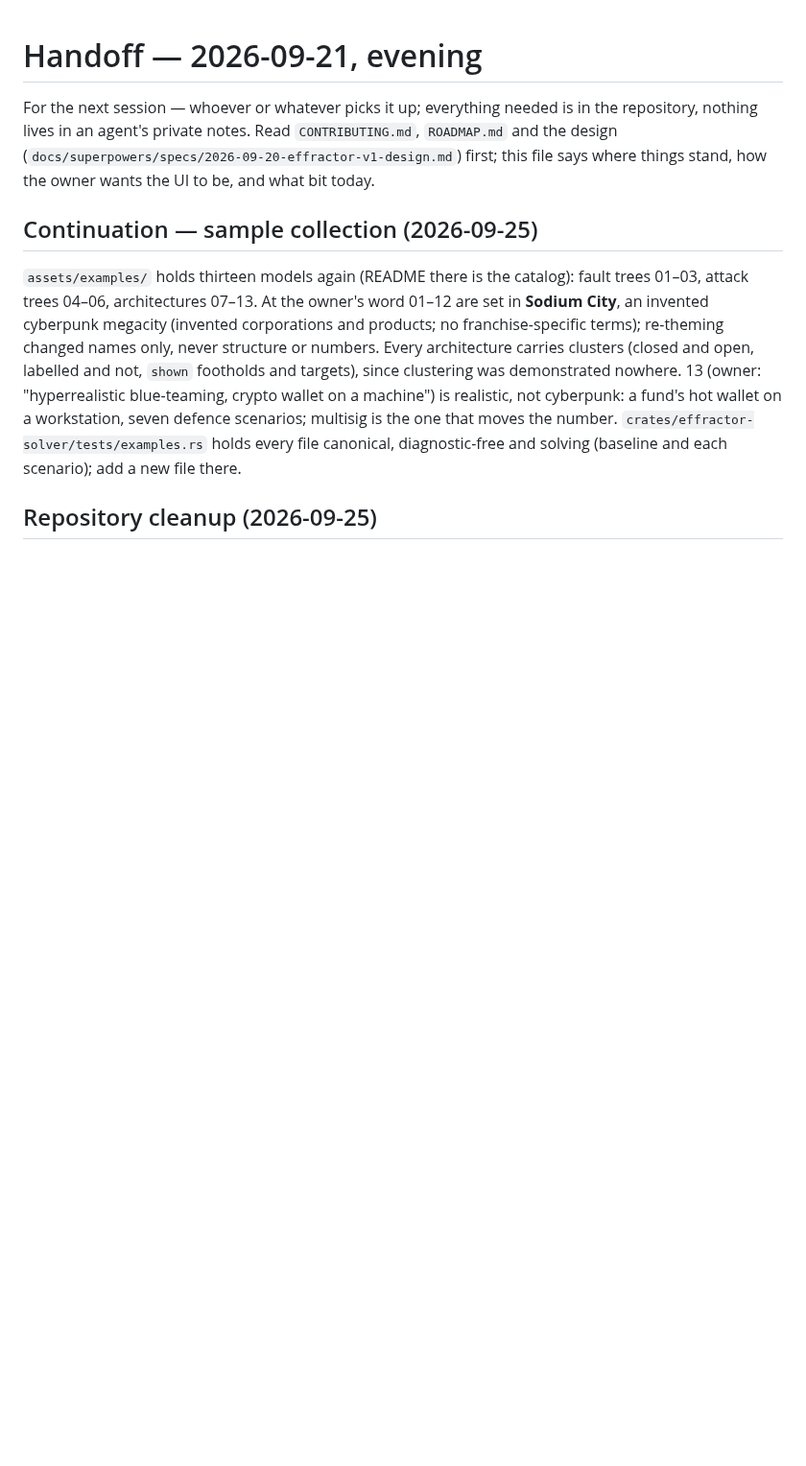
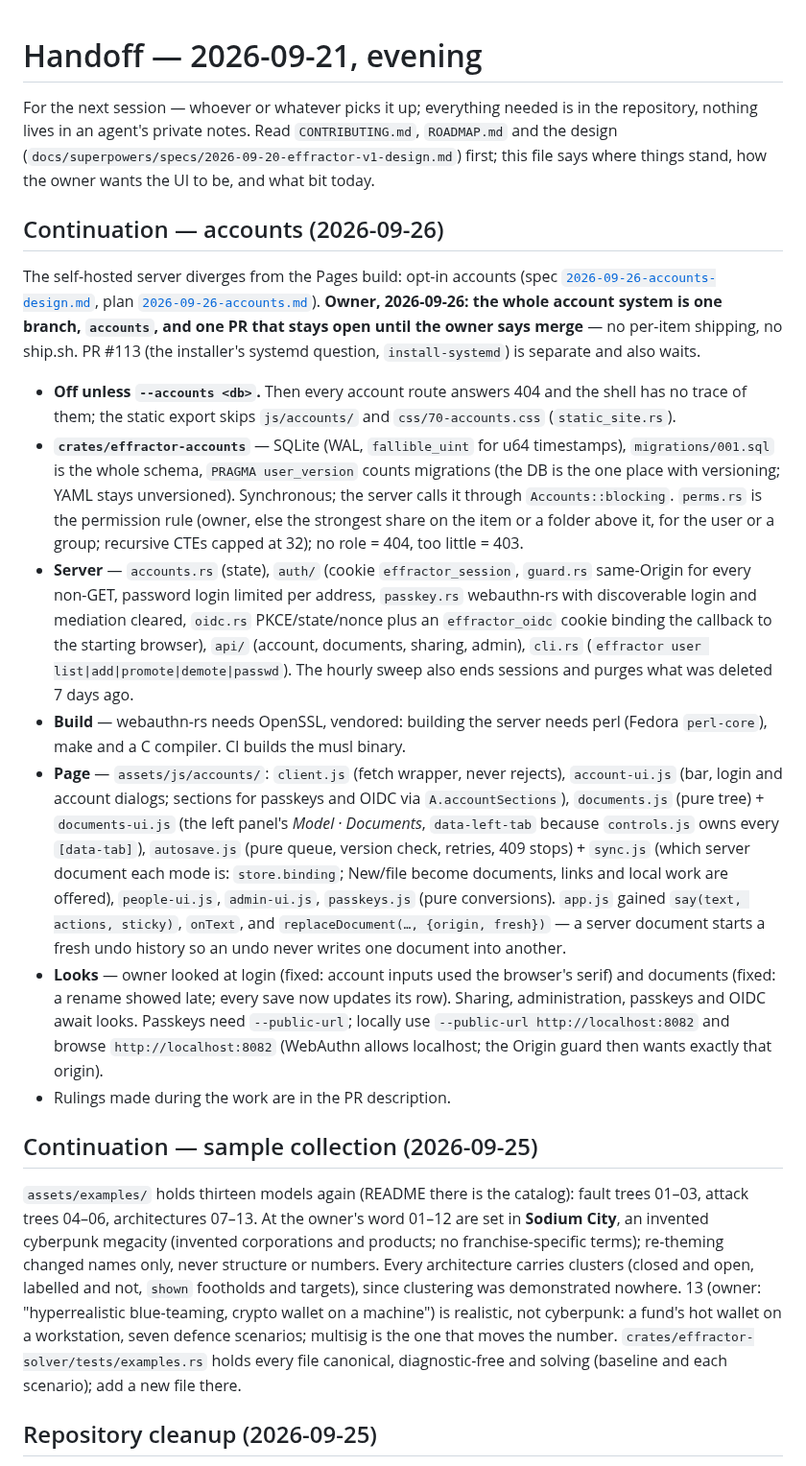
Before and after one commit to overcuriousity/effractor, a Markdown page: docs/HANDOFF.md, the part around the change. Shown at 96% size. GitHub-like rendering; blank space fills up the shorter version.

Commit message:
Handoff: accounts
Co-Authored-By: Claude Opus 5.5 (1M context) <noreply@anthropic.com>
Claude-Session: https://claude.ai/code/session_011rcHWJfc395Qiq2uKybdoP

```diff
--- a/docs/HANDOFF.md
+++ b/docs/HANDOFF.md
@@ -4,6 +4,54 @@ For the next session — whoever or whatever picks it up; everything needed is i
 the repository, nothing lives in an agent's private notes. Read `CONTRIBUTING.md`, `ROADMAP.md` and the design
 (`docs/superpowers/specs/2026-09-20-effractor-v1-design.md`) first; this file
 says where things stand, how the owner wants the UI to be, and what bit today.
+
+## Continuation — accounts (2026-09-26)
+
+The self-hosted server diverges from the Pages build: opt-in accounts
+(spec [`2026-09-26-accounts-design.md`](superpowers/specs/2026-09-26-accounts-design.md),
+plan [`2026-09-26-accounts.md`](superpowers/plans/2026-09-26-accounts.md)).
+**Owner, 2026-09-26: the whole account system is one branch, `accounts`, and
+one PR that stays open until the owner says merge** — no per-item shipping, no
+ship.sh. PR #113 (the installer's systemd question, `install-systemd`) is
+separate and also waits.
+
+- **Off unless `--accounts <db>`.** Then every account route answers 404 and
+  the shell has no trace of them; the static export skips `js/accounts/` and
+  `css/70-accounts.css` (`static_site.rs`).
+- **`crates/effractor-accounts`** — SQLite (WAL, `fallible_uint` for u64
+  timestamps), `migrations/001.sql` is the whole schema, `PRAGMA user_version`
+  counts migrations (the DB is the one place with versioning; YAML stays
+  unversioned). Synchronous; the server calls it through
+  `Accounts::blocking`. `perms.rs` is the permission rule (owner, else the
+  strongest share on the item or a folder above it, for the user or a group;
+  recursive CTEs capped at 32); no role = 404, too little = 403.
+- **Server** — `accounts.rs` (state), `auth/` (cookie `effractor_session`,
+  `guard.rs` same-Origin for every non-GET, password login limited per
+  address, `passkey.rs` webauthn-rs with discoverable login and mediation
+  cleared, `oidc.rs` PKCE/state/nonce plus an `effractor_oidc` cookie binding
+  the callback to the starting browser), `api/` (account, documents,
+  sharing, admin), `cli.rs` (`effractor user list|add|promote|demote|passwd`).
+  The hourly sweep also ends sessions and purges what was deleted 7 days ago.
+- **Build** — webauthn-rs needs OpenSSL, vendored: building the server needs
+  perl (Fedora `perl-core`), make and a C compiler. CI builds the musl binary.
+- **Page** — `assets/js/accounts/`: `client.js` (fetch wrapper, never
+  rejects), `account-ui.js` (bar, login and account dialogs; sections for
+  passkeys and OIDC via `A.accountSections`), `documents.js` (pure tree) +
+  `documents-ui.js` (the left panel's *Model · Documents*, `data-left-tab`
+  because `controls.js` owns every `[data-tab]`), `autosave.js` (pure queue,
+  version check, retries, 409 stops) + `sync.js` (which server document each
+  mode is: `store.binding`; New/file become documents, links and local work
+  are offered), `people-ui.js`, `admin-ui.js`, `passkeys.js` (pure
+  conversions). `app.js` gained `say(text, actions, sticky)`, `onText`, and
+  `replaceDocument(…, {origin, fresh})` — a server document starts a fresh
+  undo history so an undo never writes one document into another.
+- **Looks** — owner looked at login (fixed: account inputs used the browser's
+  serif) and documents (fixed: a rename showed late; every save now updates
+  its row). Sharing, administration, passkeys and OIDC await looks. Passkeys
+  need `--public-url`; locally use `--public-url http://localhost:8082` and
+  browse `http://localhost:8082` (WebAuthn allows localhost; the Origin guard
+  then wants exactly that origin).
+- Rulings made during the work are in the PR description.
 
 ## Continuation — sample collection (2026-09-25)
 
```
